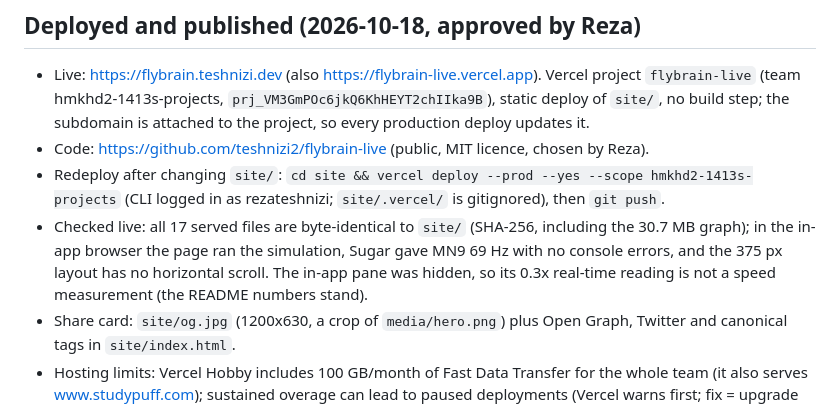
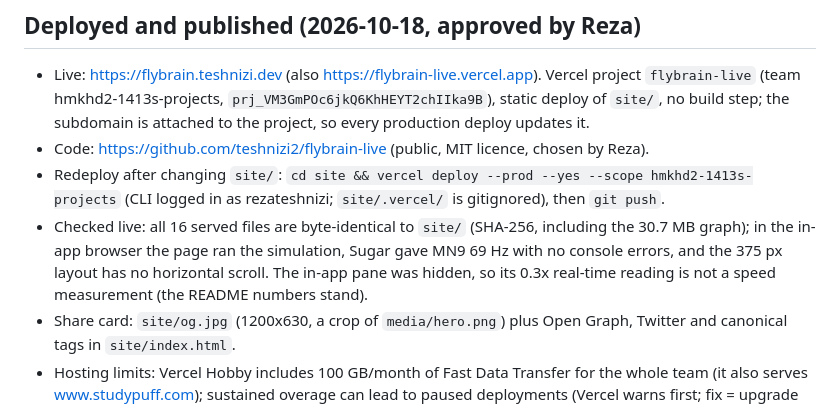
Before and after one commit to teshnizi2/flybrain-live, a Markdown page: STATE.md, the part around the change. Rendered like a GitHub page.

Commit message:
STATE: correct the count of compared files

```diff
--- a/STATE.md
+++ b/STATE.md
@@ -53,7 +53,7 @@ See README "Reproduce". Quick checks: `npm test`; `node tools/smoke_page.mjs`; `
 - Live: https://flybrain.teshnizi.dev (also https://flybrain-live.vercel.app). Vercel project `flybrain-live` (team hmkhd2-1413s-projects, `prj_VM3GmPOc6jkQ6KhHEYT2chIIka9B`), static deploy of `site/`, no build step; the subdomain is attached to the project, so every production deploy updates it.
 - Code: https://github.com/teshnizi2/flybrain-live (public, MIT licence, chosen by Reza).
 - Redeploy after changing `site/`: `cd site && vercel deploy --prod --yes --scope hmkhd2-1413s-projects` (CLI logged in as rezateshnizi; `site/.vercel/` is gitignored), then `git push`.
-- Checked live: all 17 served files are byte-identical to `site/` (SHA-256, including the 30.7 MB graph); in the in-app browser the page ran the simulation, Sugar gave MN9 69 Hz with no console errors, and the 375 px layout has no horizontal scroll. The in-app pane was hidden, so its 0.3x real-time reading is not a speed measurement (the README numbers stand).
+- Checked live: all 16 served files are byte-identical to `site/` (SHA-256, including the 30.7 MB graph); in the in-app browser the page ran the simulation, Sugar gave MN9 69 Hz with no console errors, and the 375 px layout has no horizontal scroll. The in-app pane was hidden, so its 0.3x real-time reading is not a speed measurement (the README numbers stand).
 - Share card: `site/og.jpg` (1200x630, a crop of `media/hero.png`) plus Open Graph, Twitter and canonical tags in `site/index.html`.
 - Hosting limits: Vercel Hobby includes 100 GB/month of Fast Data Transfer for the whole team (it also serves www.studypuff.com); sustained overage can lead to paused deployments (Vercel warns first; fix = upgrade to Pro or cut traffic). One first visit transfers about 33 MB here (30.7 MB graph + 2.0 MB positions and labels), so roughly 3,000 first visits use the allowance. If a post takes off, move the heavy files to a host with free egress or upgrade the team to Pro.
 
```
